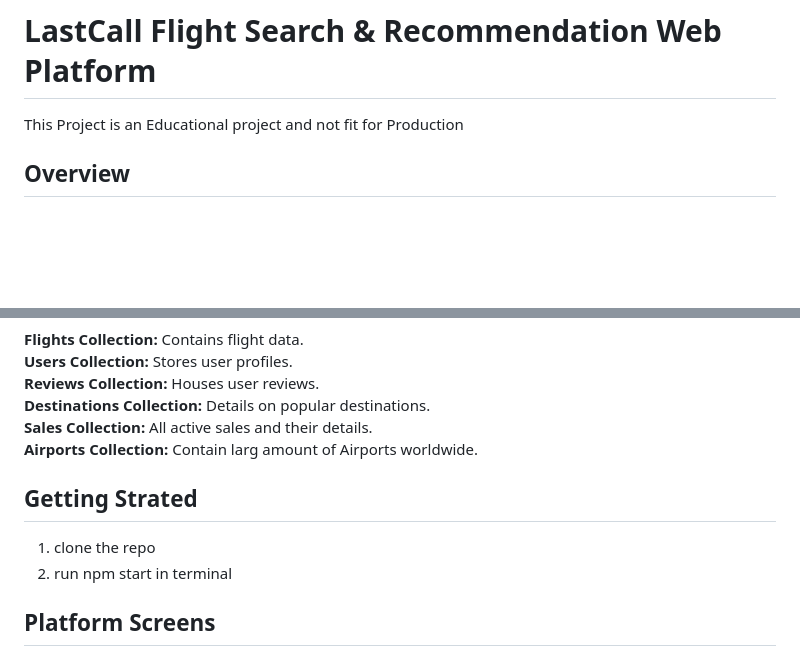
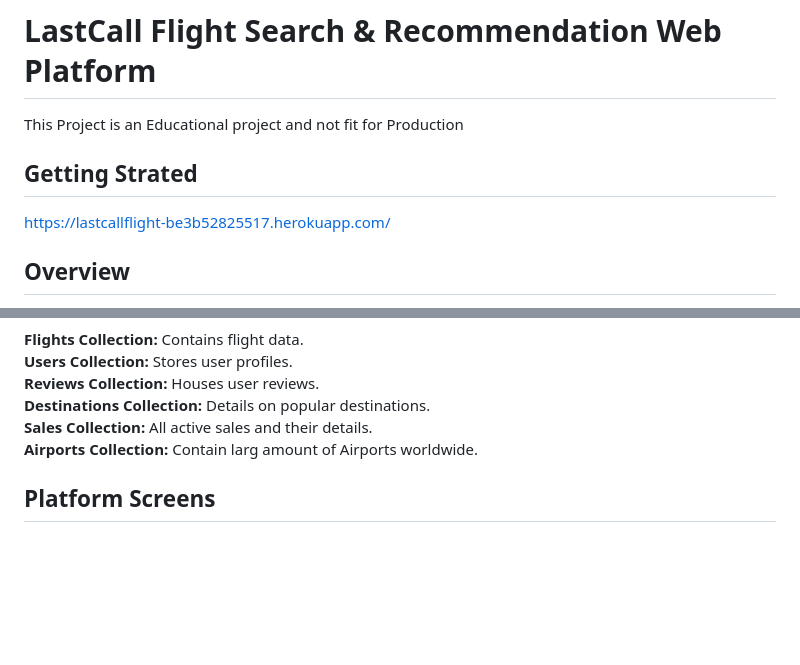
Before and after one commit to ohadmizrahi/LastCall, a Markdown page: README.md, 2 parts joined by grey strips. GitHub-like rendering; blank space fills up the shorter version.

```diff
--- a/README.md
+++ b/README.md
@@ -1,5 +1,8 @@
 # LastCall Flight Search & Recommendation Web Platform
 This Project is an Educational project and not fit for Production
+
+## Getting Strated
+https://lastcallflight-be3b52825517.herokuapp.com/
 
 ## Overview
 
@@ -53,11 +56,6 @@ MongoDB is our chosen NoSQL database system, renowned for its flexibility and sc
 **Sales Collection:** All active sales and their details.
 **Airports Collection:** Contain larg amount of Airports worldwide.
 
-## Getting Strated
-
-1. clone the repo
-2. run npm start in terminal
-
 ## Platform Screens
 
 ### Landing Page:
```
